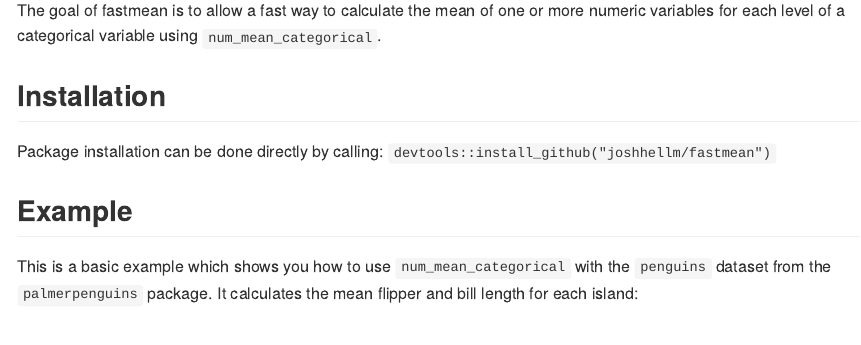
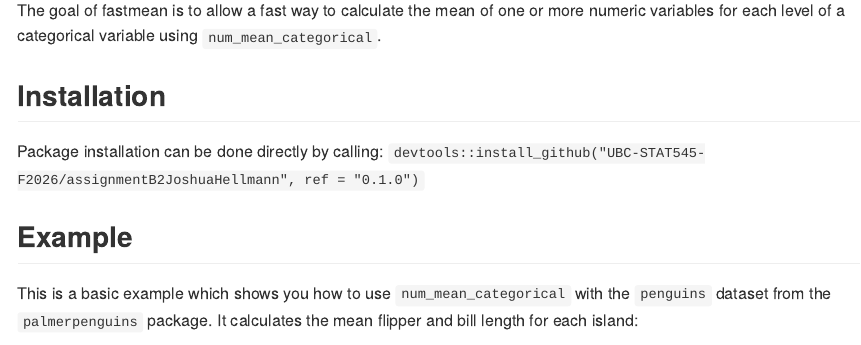
Before and after one commit to UBC-STAT545-F2026/assignmentB2JoshuaHellmann, an R Markdown document (README.Rmd): the page in a window 1100 px wide, from 150 px down. The pictures show the output file README.md that the author committed with the source, drawn offline in the style of GitHub; long lines of code are wrapped.

Commit message:
included tests and final updates of readme and description

```diff
--- a/README.Rmd
+++ b/README.Rmd
@@ -22,7 +22,7 @@ The goal of fastmean is to allow a fast way to calculate the mean of one or more
 ## Installation
 
 Package installation can be done directly by calling:
-`devtools::install_github("joshhellm/fastmean")`
+`devtools::install_github("UBC-STAT545-F2026/assignmentB2JoshuaHellmann", ref = "0.1.0")`
 
 ## Example
 
```
Also changed, not shown: R/num_mean_categorical.R (+2 -2 lines), README.md, 4 other files.
